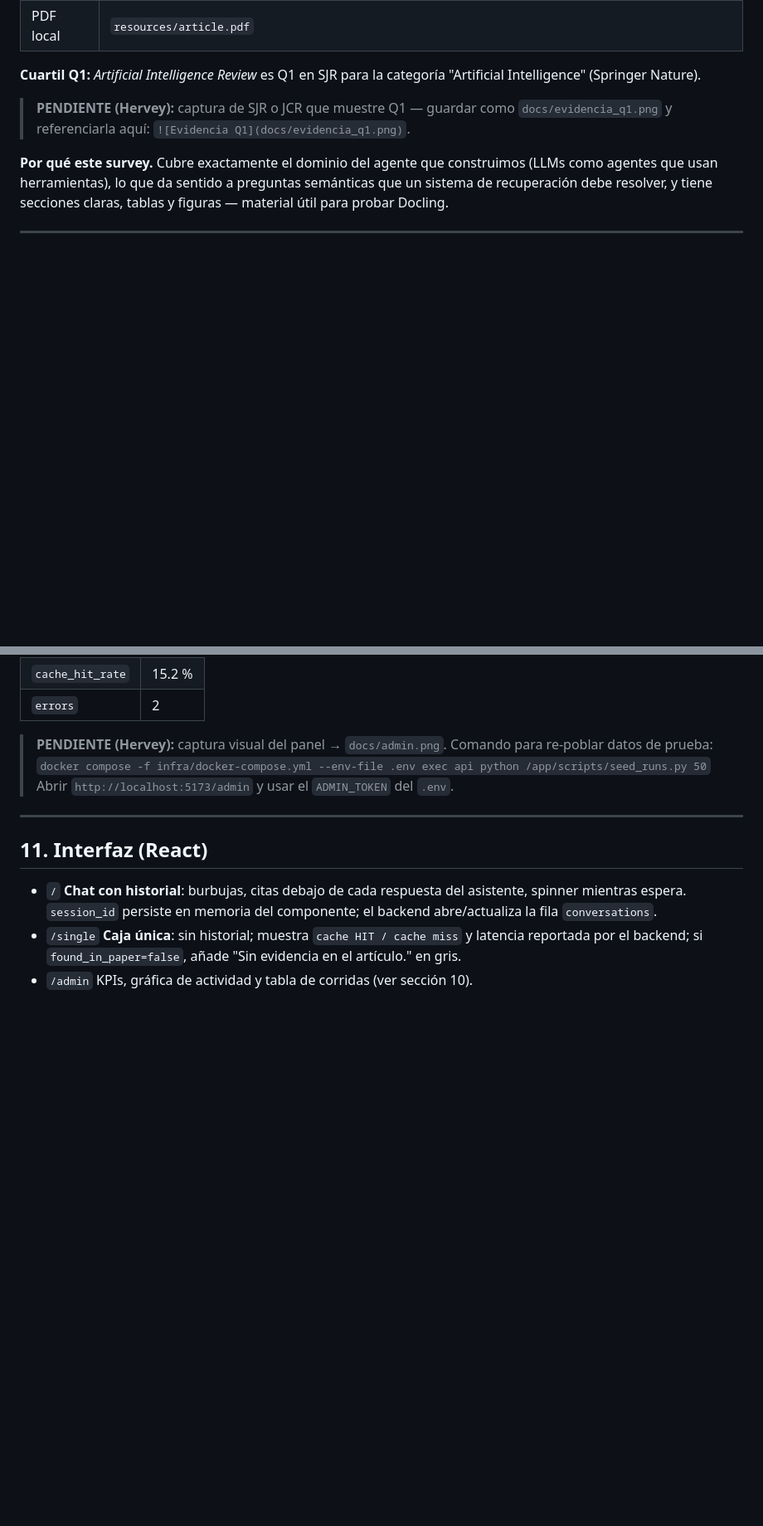
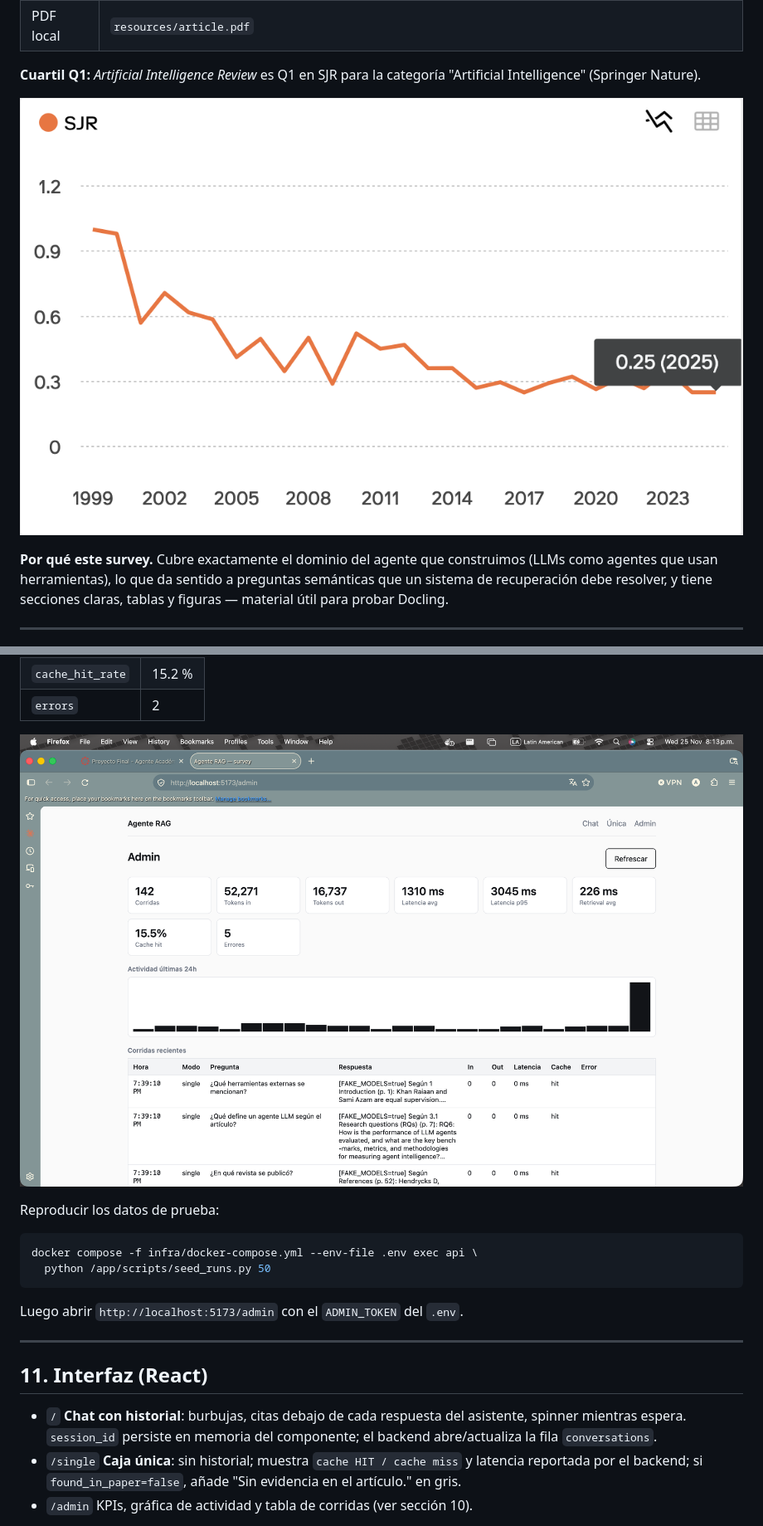
Before and after one commit to herveynavarro04/fuzzy-octo-happiness, a Markdown page: README.md, 2 parts joined by grey strips. Shown at 83% size. GitHub-like rendering; pictures changed too: docs/admin.png (added), docs/evidencia_q1.png (added); blank space fills up the shorter version.

````diff
--- a/README.md
+++ b/README.md
@@ -33,9 +33,7 @@ pasa a modelos reales cambiando `FAKE_MODELS=true` → `false` en `.env`.
 **Cuartil Q1:** *Artificial Intelligence Review* es Q1 en SJR para la
 categoría "Artificial Intelligence" (Springer Nature).
 
-> **PENDIENTE (Hervey):** captura de SJR o JCR que muestre Q1 — guardar como
-> `docs/evidencia_q1.png` y referenciarla aquí:
-> `![Evidencia Q1](docs/evidencia_q1.png)`.
+![Evidencia Q1 — SCImago](docs/evidencia_q1.png)
 
 **Por qué este survey.** Cubre exactamente el dominio del agente que
 construimos (LLMs como agentes que usan herramientas), lo que da sentido a
@@ -493,10 +491,14 @@ y [`docs/admin_runs_sample.json`](docs/admin_runs_sample.json)):
 | `cache_hit_rate`  | 15.2 %     |
 | `errors`          | 2          |
 
-> **PENDIENTE (Hervey):** captura visual del panel → `docs/admin.png`.
-> Comando para re-poblar datos de prueba:
-> `docker compose -f infra/docker-compose.yml --env-file .env exec api python /app/scripts/seed_runs.py 50`
-> Abrir `http://localhost:5173/admin` y usar el `ADMIN_TOKEN` del `.env`.
+![Panel /admin con 92 corridas](docs/admin.png)
+
+Reproducir los datos de prueba:
+```bash
+docker compose -f infra/docker-compose.yml --env-file .env exec api \
+  python /app/scripts/seed_runs.py 50
+```
+Luego abrir `http://localhost:5173/admin` con el `ADMIN_TOKEN` del `.env`.
 
 ---
 
````
Also changed, not shown: other parts of README.md (+45 -5 lines), docs/ngrok_evidencia.png (added), 1 other file.
